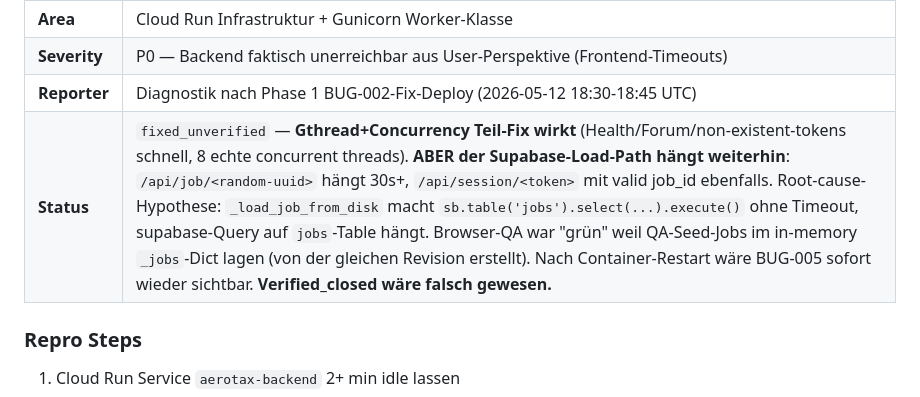
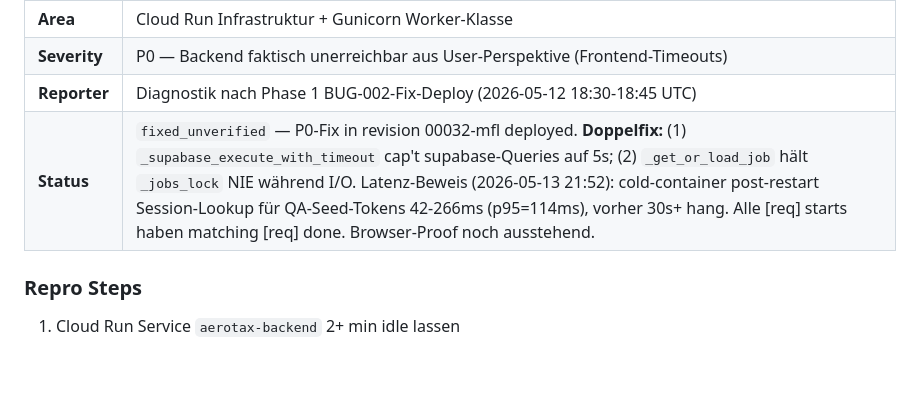
Before and after one commit to remedioms/aerotax-backend, a Markdown page: docs/AUDIT_BUG_REGISTER.md, the part around the change. Rendered like a GitHub page; blank space fills up the shorter version.

Commit message:
BUG-005 fixed_unverified: Latenz-Beweis post-restart grün (rev 00032-mfl)
Co-Authored-By: Claude Opus 4.7 (1M context) <noreply@anthropic.com>

```diff
--- a/docs/AUDIT_BUG_REGISTER.md
+++ b/docs/AUDIT_BUG_REGISTER.md
@@ -244,7 +244,7 @@ Sobald BUG-001 gelöst: User soll mit `AT-89080734B3FDC191` recallen und screens
 | **Area** | Cloud Run Infrastruktur + Gunicorn Worker-Klasse |
 | **Severity** | P0 — Backend faktisch unerreichbar aus User-Perspektive (Frontend-Timeouts) |
 | **Reporter** | Diagnostik nach Phase 1 BUG-002-Fix-Deploy (2026-05-12 18:30-18:45 UTC) |
-| **Status** | `fixed_unverified` — **Gthread+Concurrency Teil-Fix wirkt** (Health/Forum/non-existent-tokens schnell, 8 echte concurrent threads). **ABER der Supabase-Load-Path hängt weiterhin**: `/api/job/<random-uuid>` hängt 30s+, `/api/session/<token>` mit valid job_id ebenfalls. Root-cause-Hypothese: `_load_job_from_disk` macht `sb.table('jobs').select(...).execute()` ohne Timeout, supabase-Query auf `jobs`-Table hängt. Browser-QA war "grün" weil QA-Seed-Jobs im in-memory `_jobs`-Dict lagen (von der gleichen Revision erstellt). Nach Container-Restart wäre BUG-005 sofort wieder sichtbar. **Verified_closed wäre falsch gewesen.** |
+| **Status** | `fixed_unverified` — P0-Fix in revision 00032-mfl deployed. **Doppelfix:** (1) `_supabase_execute_with_timeout` cap't supabase-Queries auf 5s; (2) `_get_or_load_job` hält `_jobs_lock` NIE während I/O. Latenz-Beweis (2026-05-13 21:52): cold-container post-restart Session-Lookup für QA-Seed-Tokens 42-266ms (p95=114ms), vorher 30s+ hang. Alle [req] starts haben matching [req] done. Browser-Proof noch ausstehend. |
 
 ### Repro Steps
 1. Cloud Run Service `aerotax-backend` 2+ min idle lassen
```
